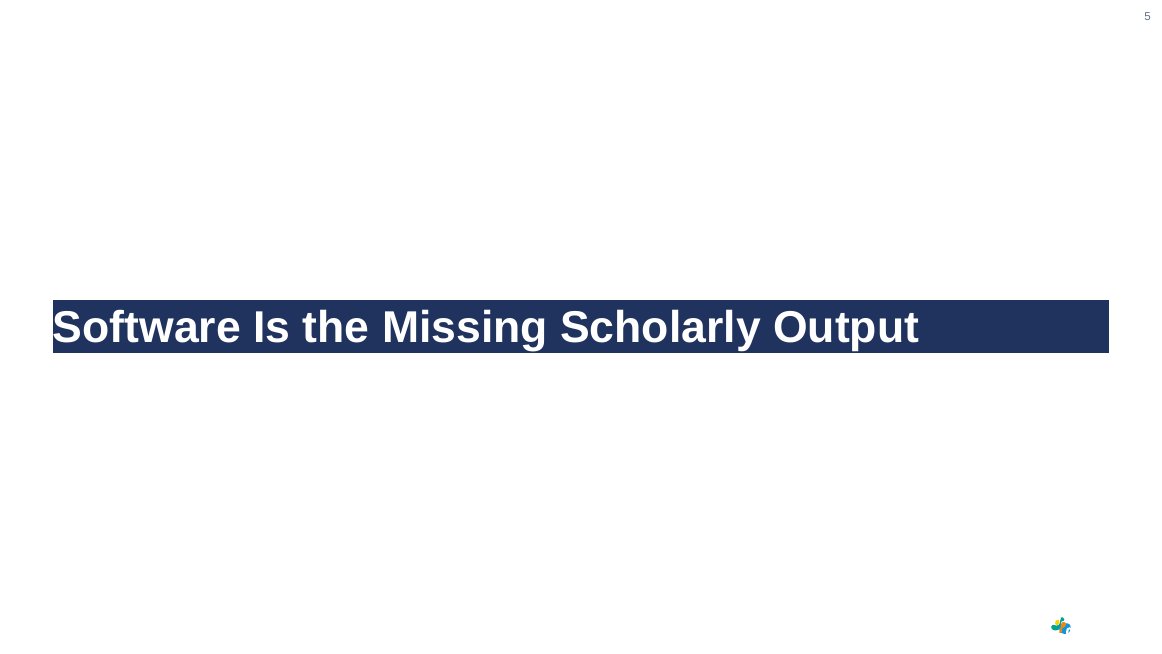
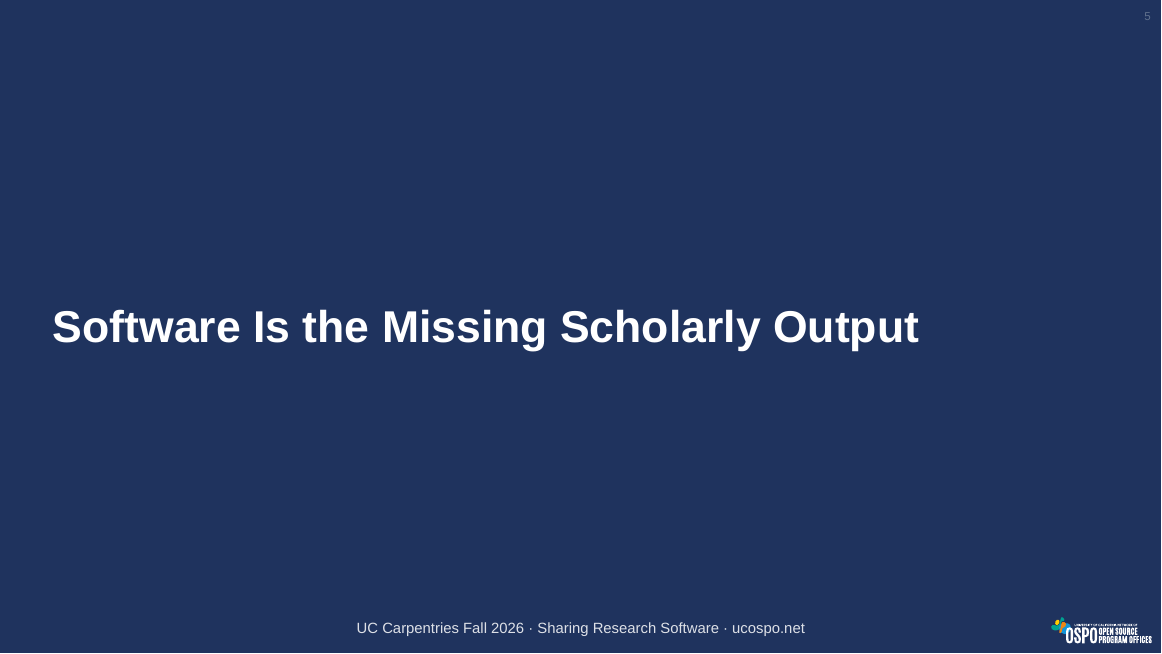
Before and after one commit to UC-OSPO-Network/network-docs, a Quarto document (presentations/uc-carpentries-sharing-software-2026/uc-carpentries-sharing-software-2026-slides.qmd): page 5 of 24. The pictures show the output file presentations/uc-carpentries-sharing-software-2026/uc-carpentries-sharing-software-2026-slides.html that the author committed with the source, opened offline.

Commit message:
Style section dividers as navy full-bleed slides
The two part-transition slides (Software Is the Missing Scholarly Output,
Sharing Research Software Effectively) were rendering on the default white
background with navy heading text -- inconsistent with the title/welcome
slides. Applied the same .title-slide treatment so they're full navy with
white text, matching the rest of the deck's dark slides.

```diff
--- a/presentations/uc-carpentries-sharing-software-2026/uc-carpentries-sharing-software-2026-slides.qmd
+++ b/presentations/uc-carpentries-sharing-software-2026/uc-carpentries-sharing-software-2026-slides.qmd
@@ -110,7 +110,7 @@ skip something, the lesson site has it. Post questions in the Etherpad so nothin
 gets lost — nobody needs to unmute unless they want to.
 :::
 
-# Software Is the Missing Scholarly Output
+# Software Is the Missing Scholarly Output {.title-slide data-background-color="#1f335e"}
 
 ## The question that starts this lesson
 
```
Also changed, not shown: presentations/uc-carpentries-sharing-software-2026/uc-carpentries-sharing-software-2026-slides.html, presentations/uc-carpentries-sharing-software-2026/uc-carpentries-sharing-software-2026-slides.qmd (2 more changed lines).
